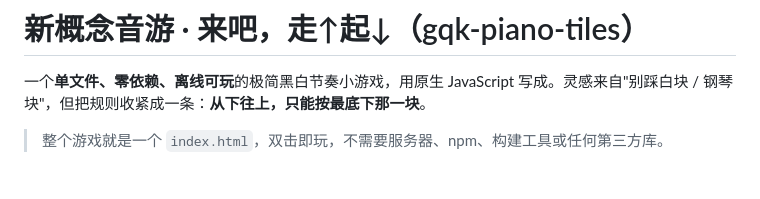
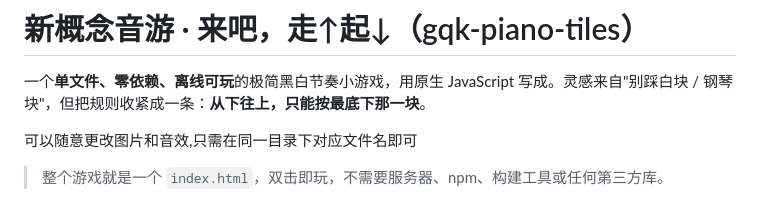
Before and after one commit to 123xiaojun/gqk-piano-tiles, a Markdown page: README.md, the part around the change. GitHub-like rendering; blank space fills up the shorter version.

Commit message:
Update README with customization instructions
Added information about customizable images and sounds.

```diff
--- a/README.md
+++ b/README.md
@@ -1,6 +1,8 @@
 # 新概念音游 · 来吧，走↑起↓（gqk-piano-tiles）
 
 一个**单文件、零依赖、离线可玩**的极简黑白节奏小游戏，用原生 JavaScript 写成。灵感来自"别踩白块 / 钢琴块"，但把规则收紧成一条：**从下往上，只能按最底下那一块**。
+
+可以随意更改图片和音效,只需在同一目录下对应文件名即可
 
 > 整个游戏就是一个 `index.html`，双击即玩，不需要服务器、npm、构建工具或任何第三方库。
 
```
